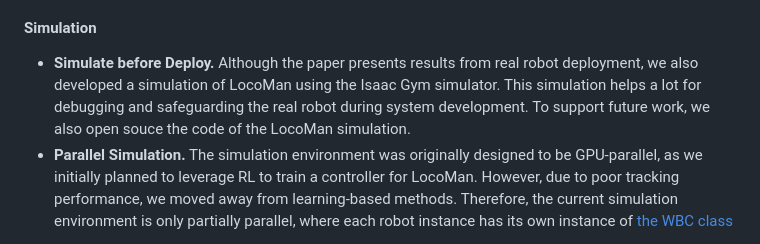
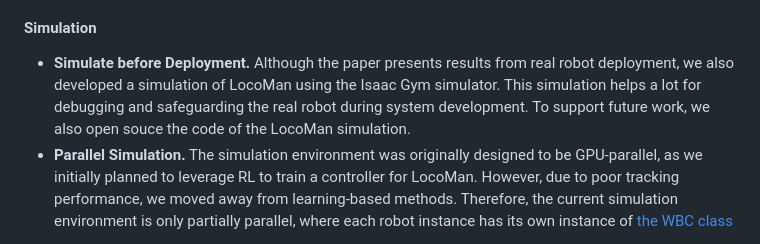
Before and after one commit to linchangyi1/LocoMan, a Markdown page: README.md, the part around the change. Drawn GitHub-style.

Commit message:
Initial commit

```diff
--- a/README.md
+++ b/README.md
@@ -200,7 +200,7 @@ Additionally, update the installed SDK by setting LATENCY_TIMER = 1 in the file
 
 
 #### Simulation
-- **Simulate before Deploy.** Although the paper presents results from real robot deployment, we also developed a simulation of LocoMan using the Isaac Gym simulator. This simulation helps a lot for debugging and safeguarding the real robot during system development. To support future work, we also open souce the code of the LocoMan simulation.
+- **Simulate before Deployment.** Although the paper presents results from real robot deployment, we also developed a simulation of LocoMan using the Isaac Gym simulator. This simulation helps a lot for debugging and safeguarding the real robot during system development. To support future work, we also open souce the code of the LocoMan simulation.
 - **Parallel Simulation.** The simulation environment was originally designed to be GPU-parallel, as we initially planned to leverage RL to train a controller for LocoMan. However, due to poor tracking performance, we moved away from learning-based methods. Therefore, the current simulation environment is only partially parallel, where each robot instance has its own instance of [the WBC class](./wbc/whole_body_controller.py)
 <img src="source/parallel.png" alt="drawing" width=80%/>
 
```
